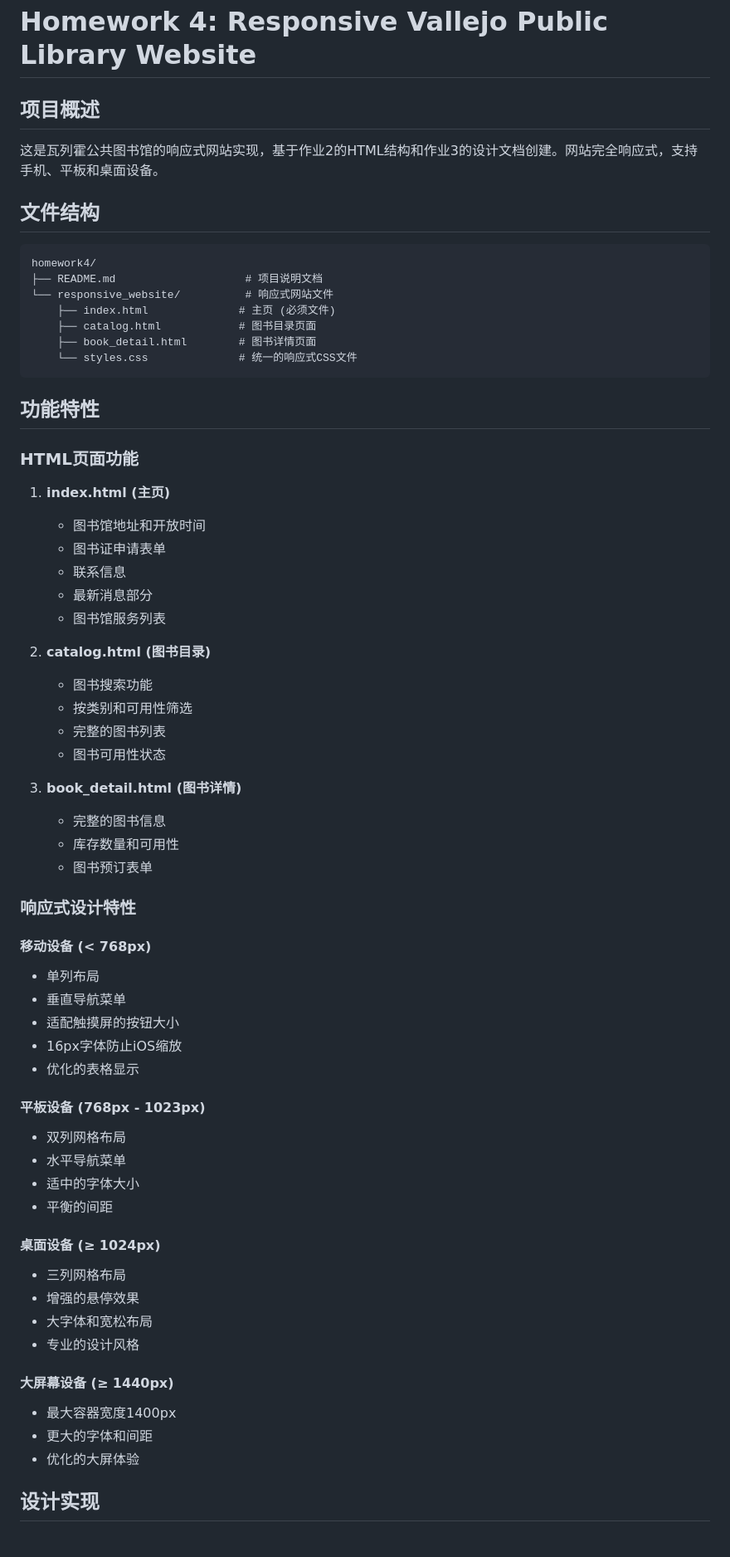
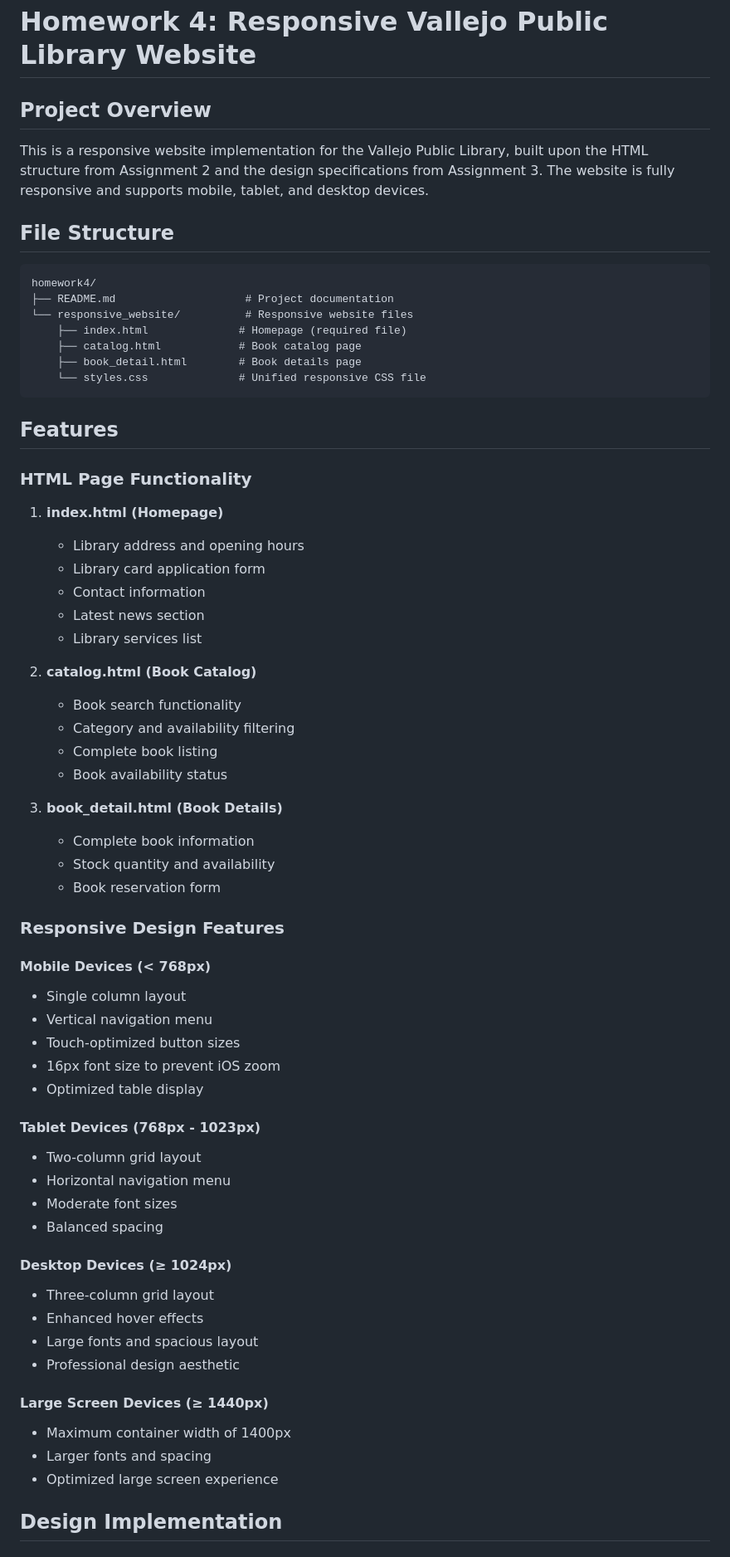
Before and after one commit to Islene888/Web, a Markdown page: homework4/README.md, the part around the change printed below. Shown: that part at 83% size. GitHub-like rendering.

Commit message:
Update homework4 README to English version

````diff
--- a/homework4/README.md
+++ b/homework4/README.md
@@ -1,65 +1,65 @@
 # Homework 4: Responsive Vallejo Public Library Website
 
-## 项目概述
-这是瓦列霍公共图书馆的响应式网站实现，基于作业2的HTML结构和作业3的设计文档创建。网站完全响应式，支持手机、平板和桌面设备。
+## Project Overview
+This is a responsive website implementation for the Vallejo Public Library, built upon the HTML structure from Assignment 2 and the design specifications from Assignment 3. The website is fully responsive and supports mobile, tablet, and desktop devices.
 
-## 文件结构
+## File Structure
 ```
 homework4/
-├── README.md                    # 项目说明文档
-└── responsive_website/          # 响应式网站文件
-    ├── index.html              # 主页 (必须文件)
-    ├── catalog.html            # 图书目录页面
-    ├── book_detail.html        # 图书详情页面
-    └── styles.css              # 统一的响应式CSS文件
+├── README.md                    # Project documentation
+└── responsive_website/          # Responsive website files
+    ├── index.html              # Homepage (required file)
+    ├── catalog.html            # Book catalog page
+    ├── book_detail.html        # Book details page
+    └── styles.css              # Unified responsive CSS file
 ```
 
-## 功能特性
+## Features
 
-### HTML页面功能
-1. **index.html (主页)**
-   - 图书馆地址和开放时间
-   - 图书证申请表单
-   - 联系信息
-   - 最新消息部分
-   - 图书馆服务列表
+### HTML Page Functionality
+1. **index.html (Homepage)**
+   - Library address and opening hours
+   - Library card application form
+   - Contact information
+   - Latest news section
+   - Library services list
 
-2. **catalog.html (图书目录)**
-   - 图书搜索功能
-   - 按类别和可用性筛选
-   - 完整的图书列表
-   - 图书可用性状态
+2. **catalog.html (Book Catalog)**
+   - Book search functionality
+   - Category and availability filtering
+   - Complete book listing
+   - Book availability status
 
-3. **book_detail.html (图书详情)**
-   - 完整的图书信息
-   - 库存数量和可用性
-   - 图书预订表单
+3. **book_detail.html (Book Details)**
+   - Complete book information
+   - Stock quantity and availability
+   - Book reservation form
 
-### 响应式设计特性
+### Responsive Design Features
 
-#### 移动设备 (< 768px)
-- 单列布局
-- 垂直导航菜单
-- 适配触摸屏的按钮大小
-- 16px字体防止iOS缩放
-- 优化的表格显示
+#### Mobile Devices (< 768px)
+- Single column layout
+- Vertical navigation menu
+- Touch-optimized button sizes
+- 16px font size to prevent iOS zoom
+- Optimized table display
 
-#### 平板设备 (768px - 1023px)
-- 双列网格布局
-- 水平导航菜单
-- 适中的字体大小
-- 平衡的间距
+#### Tablet Devices (768px - 1023px)
+- Two-column grid layout
+- Horizontal navigation menu
+- Moderate font sizes
+- Balanced spacing
 
-#### 桌面设备 (≥ 1024px)
-- 三列网格布局
-- 增强的悬停效果
-- 大字体和宽松布局
-- 专业的设计风格
+#### Desktop Devices (≥ 1024px)
+- Three-column grid layout
+- Enhanced hover effects
+- Large fonts and spacious layout
+- Professional design aesthetic
 
-#### 大屏幕设备 (≥ 1440px)
-- 最大容器宽度1400px
-- 更大的字体和间距
-- 优化的大屏体验
+#### Large Screen Devices (≥ 1440px)
+- Maximum container width of 1400px
+- Larger fonts and spacing
+- Optimized large screen experience
 
-## 设计实现
+## Design Implementation
 
````
Also changed, not shown: other parts of homework4/README.md (+84 -84 lines).
